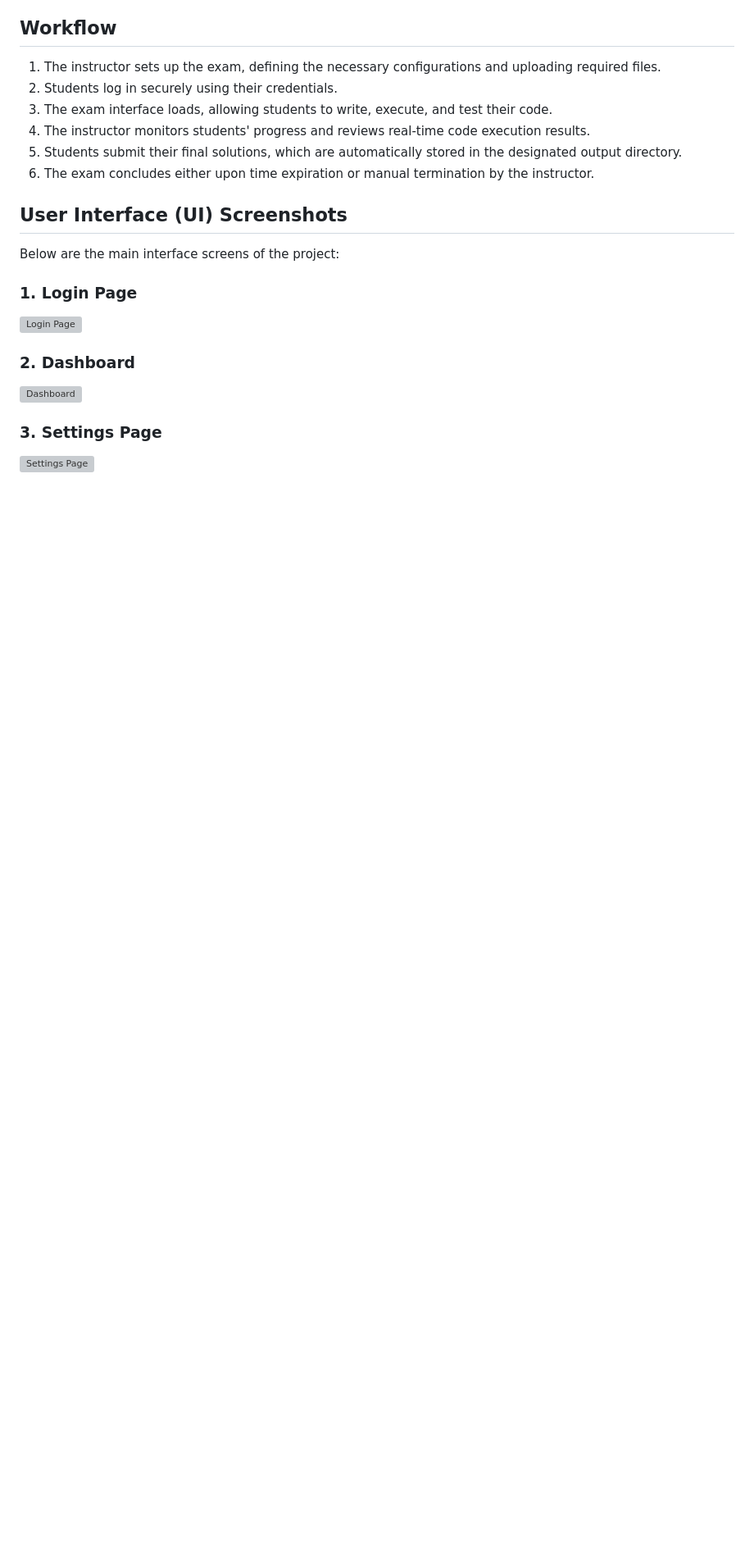
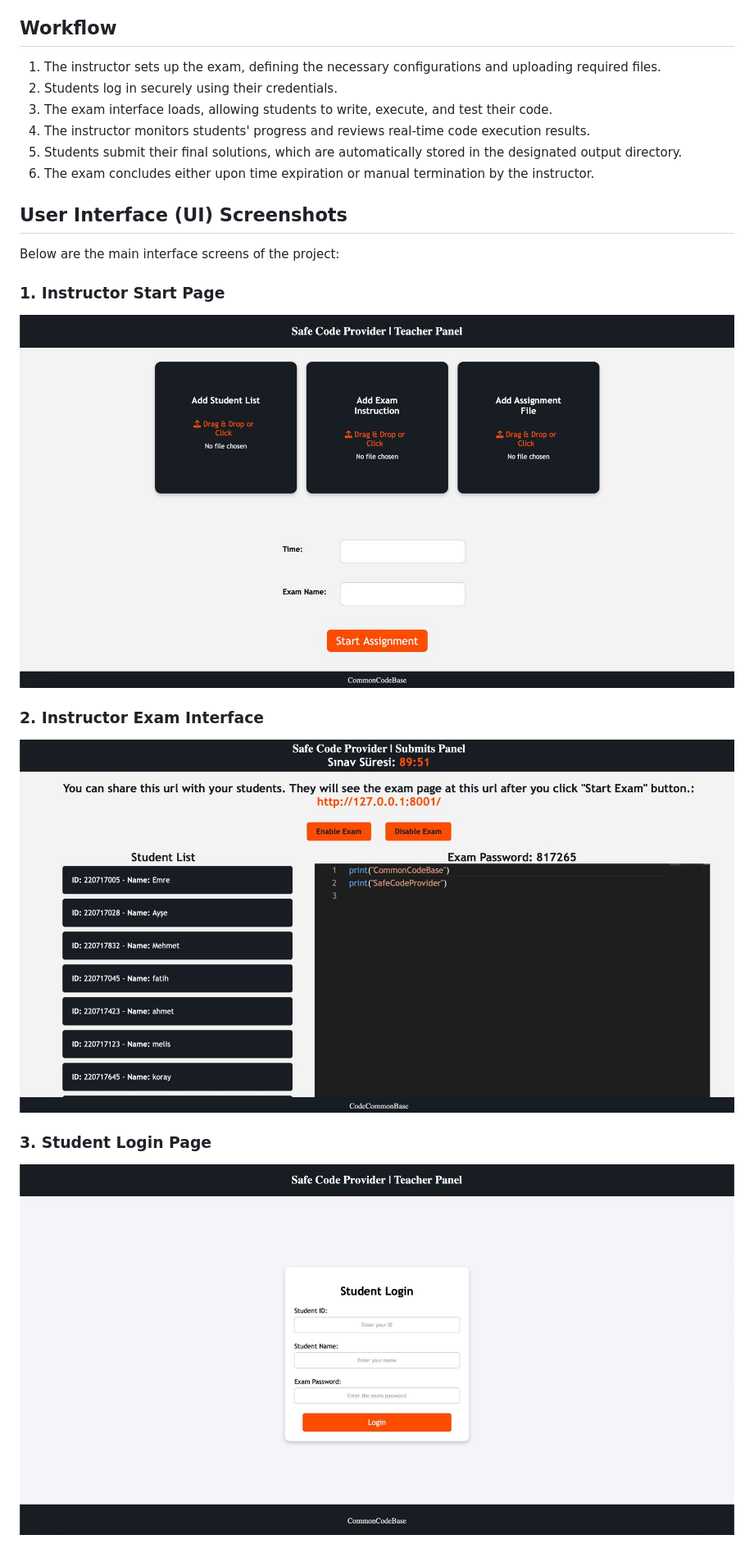
Before and after one commit to commoncodebase-ccb/safeCodeProvider, a Markdown page: README.md, the part around one of its changes. Shown at 82% size. GitHub-like rendering; blank space fills up the shorter version; grey boxes are pictures that could not be loaded.

```diff
--- a/README.md
+++ b/README.md
@@ -82,12 +82,12 @@ The Coding Exam Platform is a specialized local network-based system designed fo
 
 Below are the main interface screens of the project:
 
-### 1. Login Page
-![Login Page](images/login.png)
+### 1. Instructor Start Page
+![Instructor Start Page](photosAndSS/instructorLogin.jpeg)
 
-### 2. Dashboard
-![Dashboard](images/dashboard.png)
+### 2. Instructor Exam Interface
+![Instructor Exam Page](photosAndSS/instructorExamPage.jpeg)
 
-### 3. Settings Page
-![Settings Page](images/settings.png)
+### 3. Student Login Page
+![Student Login Page](photosAndSS/studentLogin.jpeg)
 
```
Also changed, not shown: other parts of README.md (+3 -3 lines).
